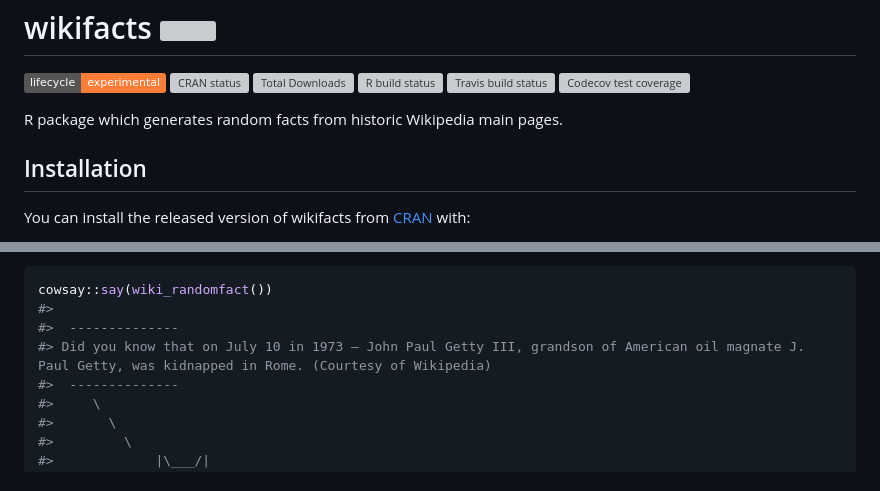
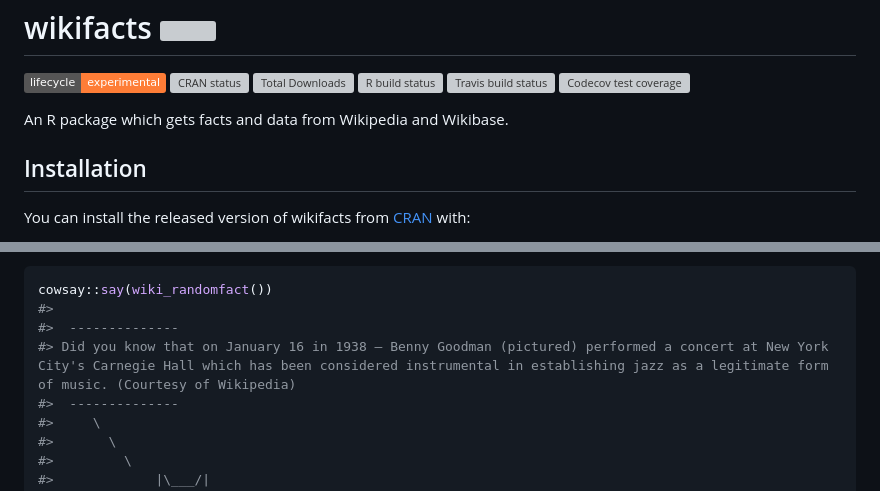
Before and after one commit to keithmcnulty/wikifacts, a Markdown page: README.md, 2 parts joined by grey strips. Drawn GitHub-style; badges without logos; grey boxes are pictures that could not be loaded.

```diff
--- a/README.md
+++ b/README.md
@@ -19,8 +19,7 @@ status](https://travis-ci.com/keithmcnulty/wikifacts.svg?branch=master)](https:/
 coverage](https://codecov.io/gh/keithmcnulty/wikifacts/branch/master/graph/badge.svg)](https://codecov.io/gh/keithmcnulty/wikifacts?branch=master)
 <!-- badges: end -->
 
-R package which generates random facts from historic Wikipedia main
-pages.
+An R package which gets facts and data from Wikipedia and Wikibase.
 
 ## Installation
 
@@ -67,7 +141,7 @@ Use with `cowsay`:
 cowsay::say(wiki_randomfact())
 #>
 #>  --------------
-#> Did you know that on July 10 in 1973 – John Paul Getty III, grandson of American oil magnate J. Paul Getty, was kidnapped in Rome. (Courtesy of Wikipedia)
+#> Did you know that on January 16 in 1938 – Benny Goodman (pictured) performed a concert at New York City's Carnegie Hall which has been considered instrumental in establishing jazz as a legitimate form of music. (Courtesy of Wikipedia)
 #>  --------------
 #>     \
 #>       \
```
Also changed, not shown: other parts of README.md (+88 -13 lines), man/figures/README-unnamed-chunk-5-1.png (added), man/figures/README-unnamed-chunk-6-1.png (added), 2 other files.
